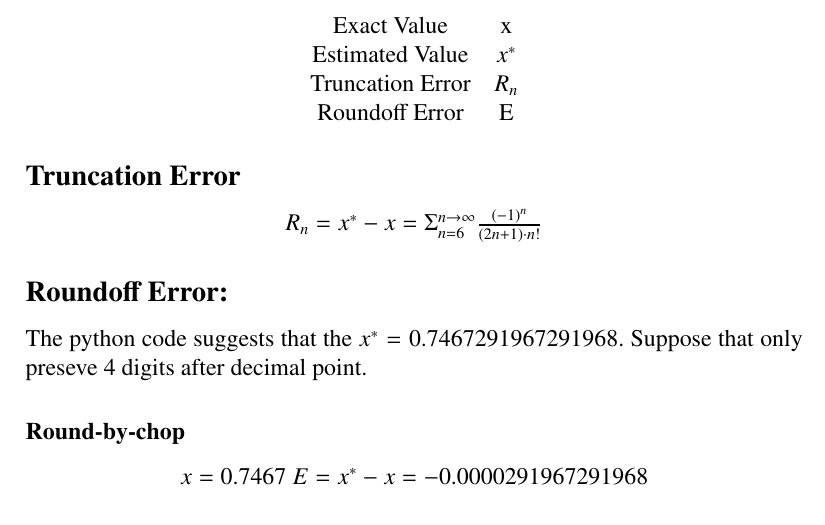
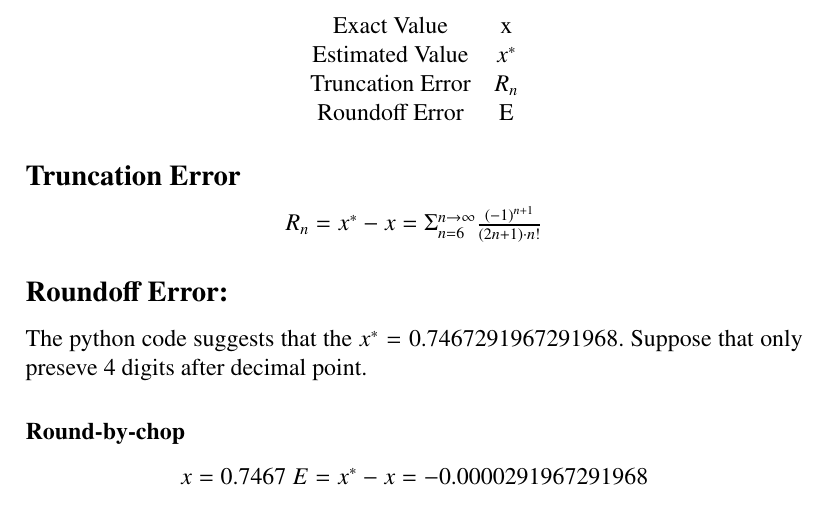
Before and after one commit to BenedictNgHK/NumiricalAnalysis, a LaTeX problem sheet (Assignment1/Assignment1.tex): part of page 2 of 2, cut so that both start at the same text. Compiled offline with pdfLaTeX.

Commit message:
modified some slips

```diff
--- a/Assignment1/Assignment1.tex
+++ b/Assignment1/Assignment1.tex
@@ -44,7 +44,7 @@ And its first 6 non-zero terms are:
     \end{center}
 \subsection*{Truncation Error}
 \begin{center}
-    \(R_n = x^* - x = \Sigma_{n = 6}^{n \to \infty}\frac{{(-1)^{n}}}{(2n+1) \cdot n!}\)
+    \(R_n = x^* - x = \Sigma_{n = 6}^{n \to \infty}\frac{{(-1)^{n+1}}}{(2n+1) \cdot n!}\)
 \end{center}
 \subsection*{Roundoff Error:}
 The python code suggests that the \(x^* =  0.7467291967291968.\) Suppose that only preseve 4 digits after decimal point.
```
Also changed, not shown: Assignment1/Assignment1.pdf, 3 other files.
